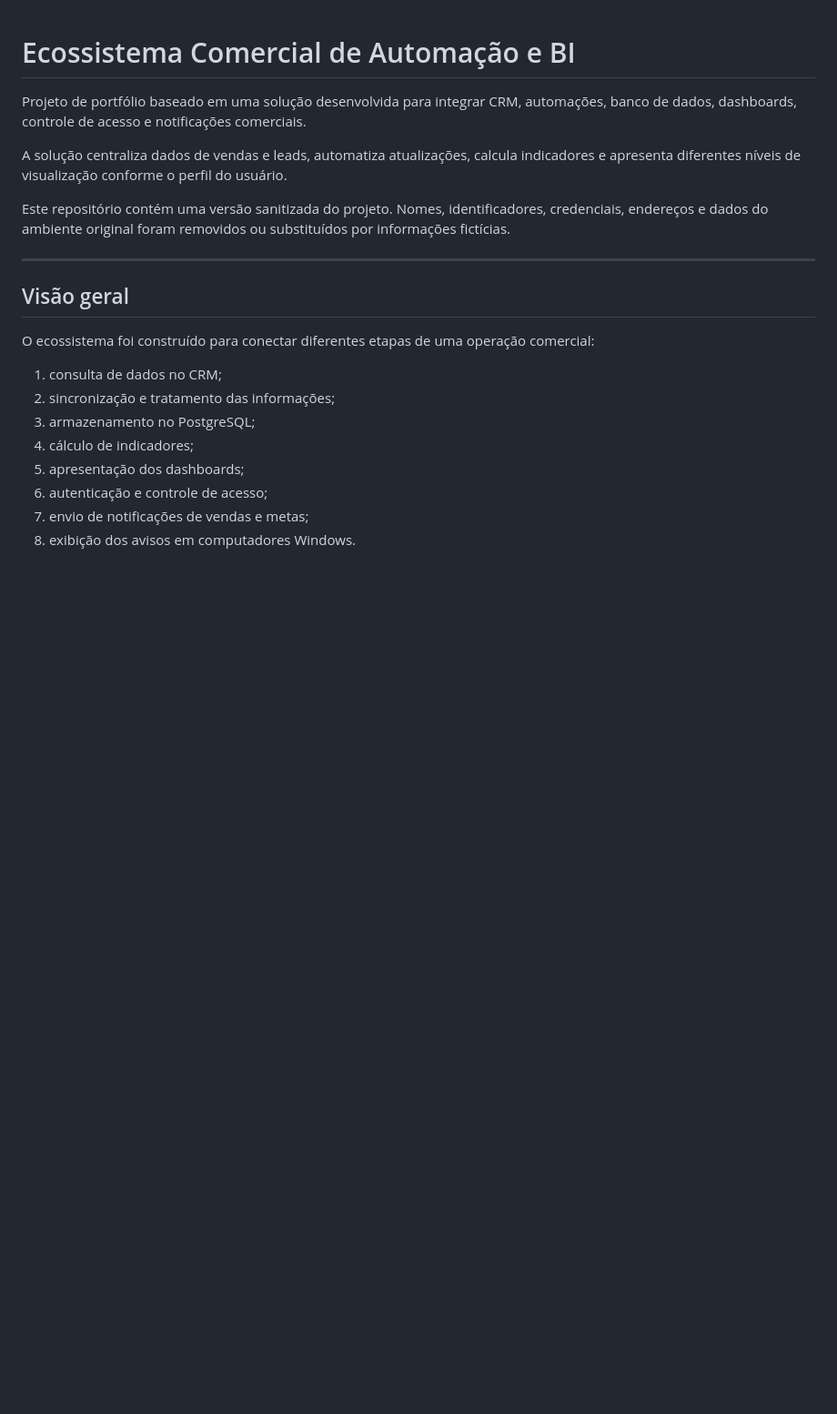
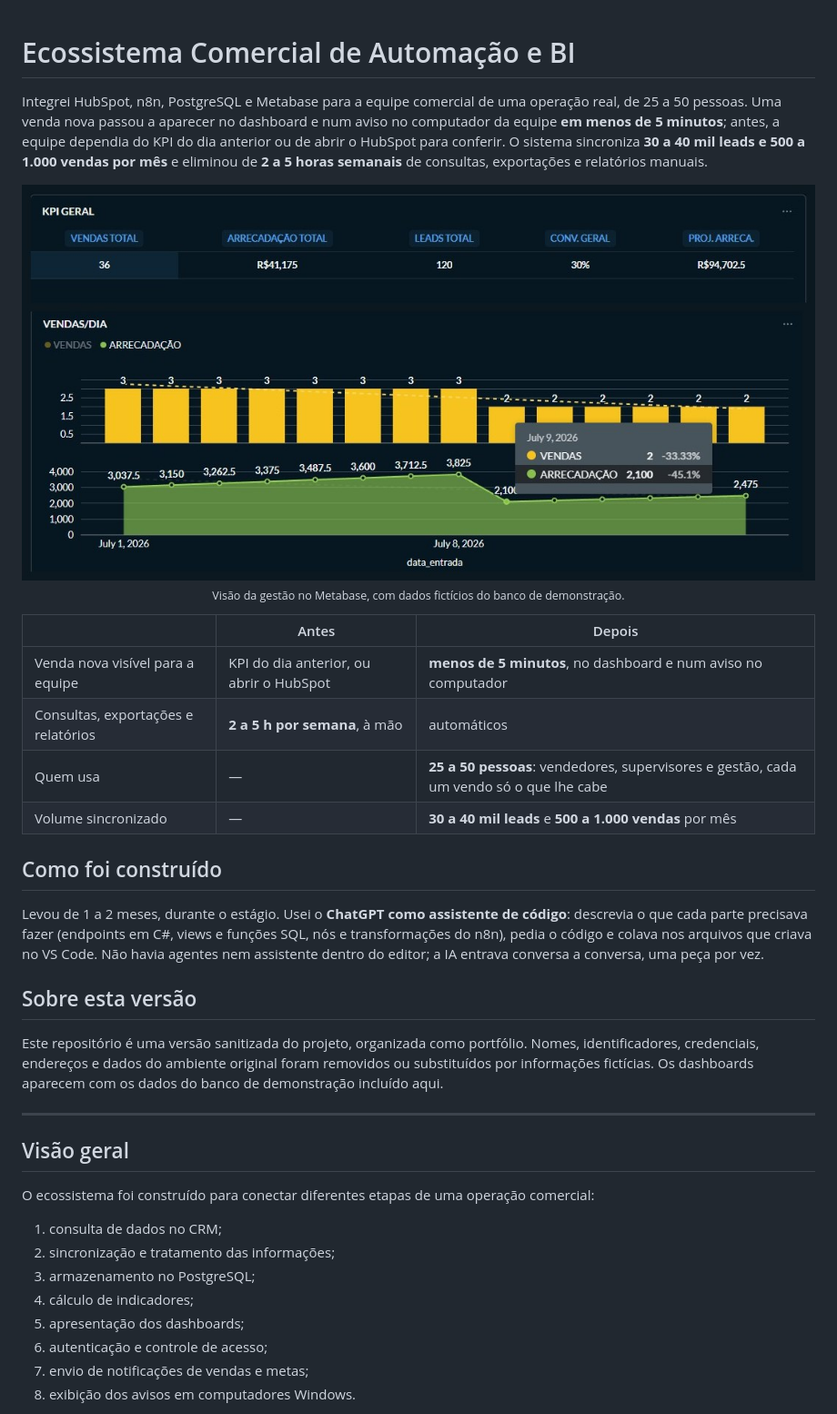
Before and after one commit to joaopedromc-git/EcossistemaComercial-Portfolio, a Markdown page: README.md, the part around the change. Shown at 91% size. Drawn GitHub-style; pictures changed too: docs/img/topo_dashboard.jpg (added); blank space fills up the shorter version.

Commit message:
README: resultado, antes e depois e como a IA entrou na construção
Abre com o que mudou para a equipe (venda visível em menos de 5 min,
2 a 5 h por semana de trabalho manual eliminadas, 25 a 50 usuários,
volume sincronizado), uma imagem do dashboard com dados fictícios e
como o ChatGPT foi usado como assistente de código.

Co-Authored-By: Claude Opus 5.5 <noreply@anthropic.com>
Claude-Session: https://claude.ai/code/session_01CiyKfD3vm6iFGRc9aFpf1k

```diff
--- a/README.md
+++ b/README.md
@@ -1,10 +1,27 @@
 # Ecossistema Comercial de Automação e BI
 
-Projeto de portfólio baseado em uma solução desenvolvida para integrar CRM, automações, banco de dados, dashboards, controle de acesso e notificações comerciais.
+Integrei HubSpot, n8n, PostgreSQL e Metabase para a equipe comercial de uma operação real, de 25 a 50 pessoas. Uma venda nova passou a aparecer no dashboard e num aviso no computador da equipe **em menos de 5 minutos**; antes, a equipe dependia do KPI do dia anterior ou de abrir o HubSpot para conferir. O sistema sincroniza **30 a 40 mil leads e 500 a 1.000 vendas por mês** e eliminou de **2 a 5 horas semanais** de consultas, exportações e relatórios manuais.
 
-A solução centraliza dados de vendas e leads, automatiza atualizações, calcula indicadores e apresenta diferentes níveis de visualização conforme o perfil do usuário.
+<p align="center">
+  <img src="docs/img/topo_dashboard.jpg" width="900" alt="Dashboard do Metabase com KPIs gerais (vendas, arrecadação, leads, conversão e projeção) e o gráfico de vendas e arrecadação por dia, com dados fictícios">
+  <br>
+  <sub>Visão da gestão no Metabase, com dados fictícios do banco de demonstração.</sub>
+</p>
 
-Este repositório contém uma versão sanitizada do projeto. Nomes, identificadores, credenciais, endereços e dados do ambiente original foram removidos ou substituídos por informações fictícias.
+| | Antes | Depois |
+|---|---|---|
+| Venda nova visível para a equipe | KPI do dia anterior, ou abrir o HubSpot | **menos de 5 minutos**, no dashboard e num aviso no computador |
+| Consultas, exportações e relatórios | **2 a 5 h por semana**, à mão | automáticos |
+| Quem usa | — | **25 a 50 pessoas**: vendedores, supervisores e gestão, cada um vendo só o que lhe cabe |
+| Volume sincronizado | — | **30 a 40 mil leads** e **500 a 1.000 vendas** por mês |
+
+## Como foi construído
+
+Levou de 1 a 2 meses, durante o estágio. Usei o **ChatGPT como assistente de código**: descrevia o que cada parte precisava fazer (endpoints em C#, views e funções SQL, nós e transformações do n8n), pedia o código e colava nos arquivos que criava no VS Code. Não havia agentes nem assistente dentro do editor; a IA entrava conversa a conversa, uma peça por vez.
+
+## Sobre esta versão
+
+Este repositório é uma versão sanitizada do projeto, organizada como portfólio. Nomes, identificadores, credenciais, endereços e dados do ambiente original foram removidos ou substituídos por informações fictícias. Os dashboards aparecem com os dados do banco de demonstração incluído aqui.
 
 ---
 
```
